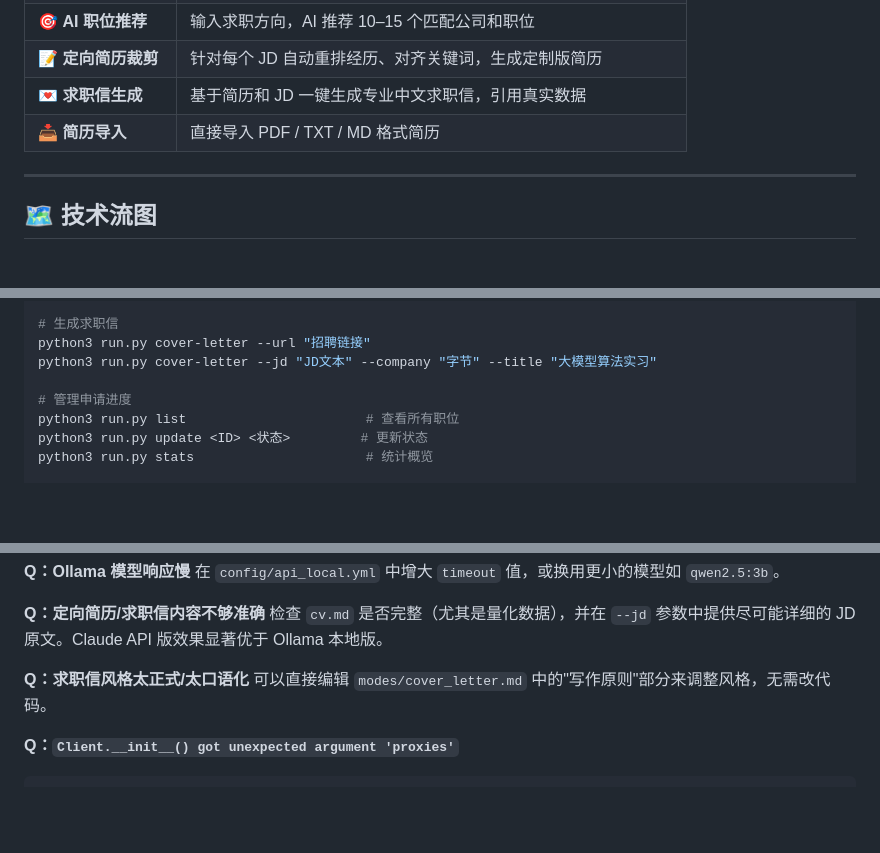
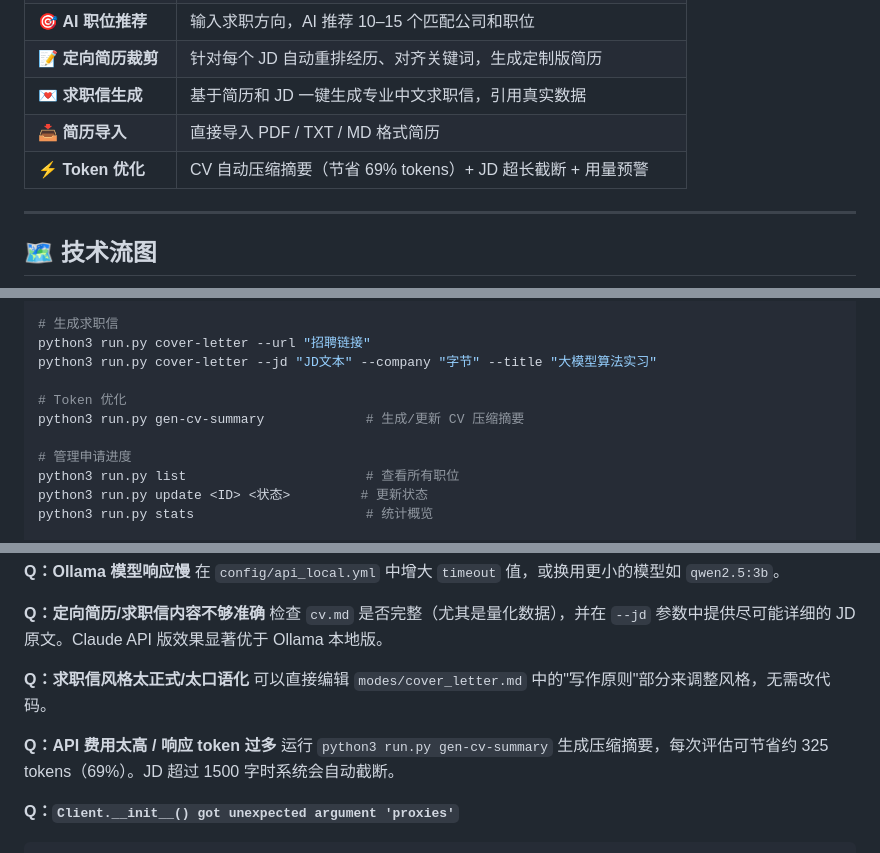
Before and after one commit to yhdd-ai/career-ops, a Markdown page: career-ops/README.md, 3 parts joined by grey strips. Rendered like a GitHub page; blank space fills up the shorter version.

````diff
--- a/career-ops/README.md
+++ b/career-ops/README.md
@@ -18,6 +18,7 @@
 | 📝 **定向简历裁剪** | 针对每个 JD 自动重排经历、对齐关键词，生成定制版简历 |
 | 💌 **求职信生成** | 基于简历和 JD 一键生成专业中文求职信，引用真实数据 |
 | 📥 **简历导入** | 直接导入 PDF / TXT / MD 格式简历 |
+| ⚡ **Token 优化** | CV 自动压缩摘要（节省 69% tokens）+ JD 超长截断 + 用量预警 |
 
 ---
 
@@ -183,6 +192,9 @@ python3 run.py tailor-cv --jd "JD文本" --company "字节" --title "大模型
 python3 run.py cover-letter --url "招聘链接"
 python3 run.py cover-letter --jd "JD文本" --company "字节" --title "大模型算法实习"
 
+# Token 优化
+python3 run.py gen-cv-summary             # 生成/更新 CV 压缩摘要
+
 # 管理申请进度
 python3 run.py list                       # 查看所有职位
 python3 run.py update <ID> <状态>         # 更新状态
@@ -292,6 +307,9 @@ macOS 字体通常自动识别。如仍有问题，在 `src/pdf_gen.py` 的 `CHI
 **Q：求职信风格太正式/太口语化**
 可以直接编辑 `modes/cover_letter.md` 中的"写作原则"部分来调整风格，无需改代码。
 
+**Q：API 费用太高 / 响应 token 过多**
+运行 `python3 run.py gen-cv-summary` 生成压缩摘要，每次评估可节省约 325 tokens（69%）。JD 超过 1500 字时系统会自动截断。
+
 **Q：`Client.__init__() got unexpected argument 'proxies'`**
 ```bash
 pip install --upgrade anthropic
````
Also changed, not shown: other parts of career-ops/README.md (+18 -5 lines).
